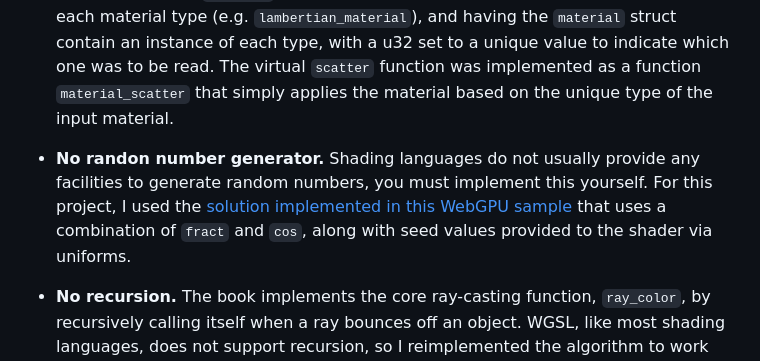
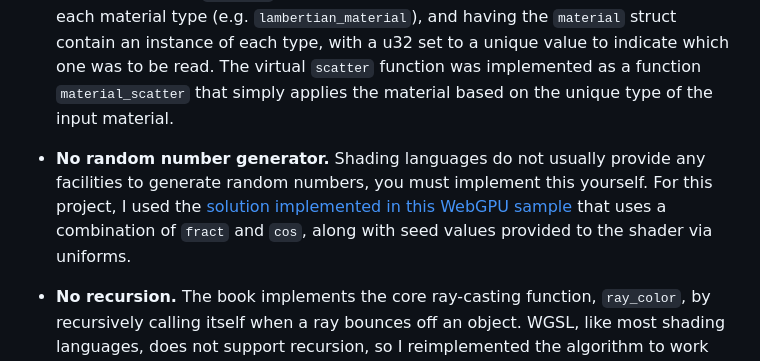
Before and after one commit to amaiorano/raytracing-in-one-weekend-webgpu, a Markdown page: README.md, the part around the change. Rendered like a GitHub page.

Commit message:
Fix typo in README

```diff
--- a/README.md
+++ b/README.md
@@ -33,7 +33,7 @@ The book describes how to write a ray tracer in C++. My goal was to read through
 
 * **No templates, inheritance/polymorphism, function pointers, function overloads, discriminated unions, or enums.** Without any of these features, it was a little more challenging to implement the polymorphic types presented in the book, such as the `material` hierarchy. I worked around this by having a struct for each material type (e.g. `lambertian_material`), and having the `material` struct contain an instance of each type, with a u32 set to a unique value to indicate which one was to be read. The virtual `scatter` function was implemented as a function `material_scatter` that simply applies the material based on the unique type of the input material.
 
-* **No randon number generator.** Shading languages do not usually provide any facilities to generate random numbers, you must implement this yourself. For this project, I used the [solution implemented in this WebGPU sample](https://webgpu.github.io/webgpu-samples/samples/particles#./particle.wgsl) that uses a combination of `fract` and `cos`, along with seed values provided to the shader via uniforms.
+* **No random number generator.** Shading languages do not usually provide any facilities to generate random numbers, you must implement this yourself. For this project, I used the [solution implemented in this WebGPU sample](https://webgpu.github.io/webgpu-samples/samples/particles#./particle.wgsl) that uses a combination of `fract` and `cos`, along with seed values provided to the shader via uniforms.
 
 * **No recursion.** The book implements the core ray-casting function, `ray_color`, by recursively calling itself when a ray bounces off an object. WGSL, like most shading languages, does not support recursion, so I reimplemented the algorithm to work procedurally by looping and accumulating the final color for the ray.
 
```
